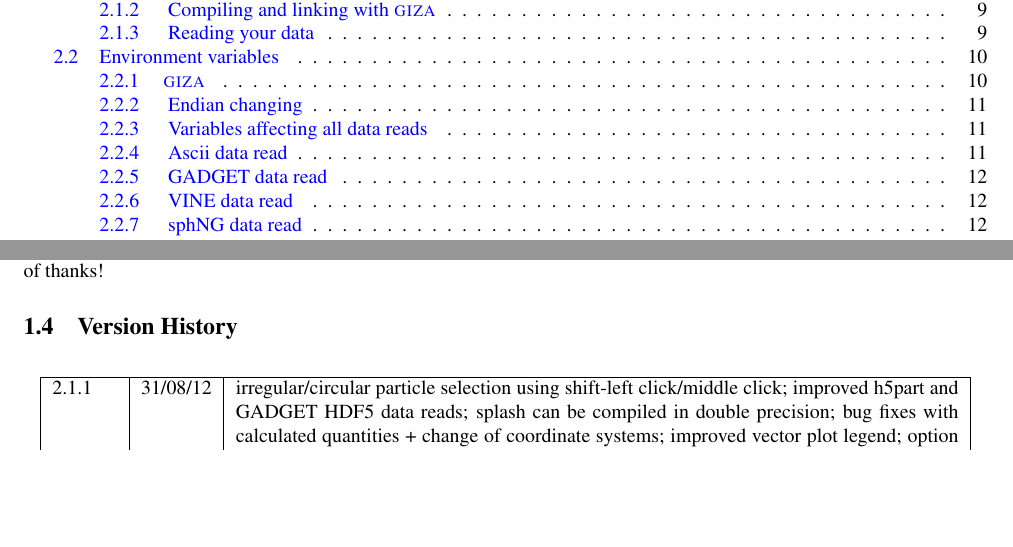
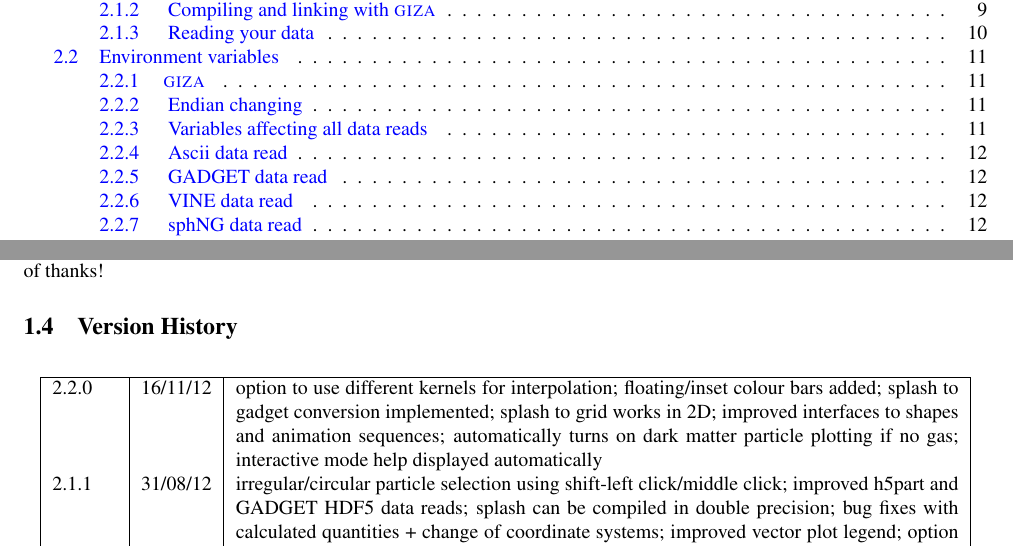
Before and after one commit to danieljprice/splash, a LaTeX document (docs/splash.tex, which reads docs/version_history_tex.tex): two parts of pages 1 and 7 of 62, joined at a grey line, cut so that both start at the same text, the shorter picture padded with empty space. Compiled offline with pdfLaTeX; a LaTeX package or settings file that is missing is left out.

Commit message:
version 2.2.0
git-svn-id: https://svn-vre.its.monash.edu.au/mathsci/splash@4870 cab04810-efc7-4a10-8ecf-f366c833a2ad

```diff
--- a/docs/version_history_tex.tex
+++ b/docs/version_history_tex.tex
@@ -1,3 +1,4 @@
+2.2.0 & 16/11/12 & option to use different kernels for interpolation; floating/inset colour bars added; splash to gadget conversion implemented; splash to grid works in 2D; improved interfaces to shapes and animation sequences; automatically turns on dark matter particle plotting if no gas; interactive mode help displayed automatically \\
 2.1.1 & 31/08/12 & irregular/circular particle selection using shift-left click/middle click; improved h5part and GADGET HDF5 data reads; splash can be compiled in double precision; bug fixes with calculated quantities + change of coordinate systems; improved vector plot legend; option for box+numbers but no labels added \\
 2.1.0 & 16/05/12 & 3D vector field visualisation added; GADGET HDF5 read implemented; page sizes can be specified in pixels; limits can auto-adapt to device aspect ratio; more general exact solution from file option; tiling works with one colour bar per row; splash calc handles different particle types \\
 2.0-beta & 29/08/11 & new giza backend --- antialiased lines; real fonts; pdf, eps and svg drivers; fewer build dependencies (only cairo, X11); support for semi-transparent text; Double-rendering (with transparent background) implemented \\
```
Also changed, not shown: 2 other files.
